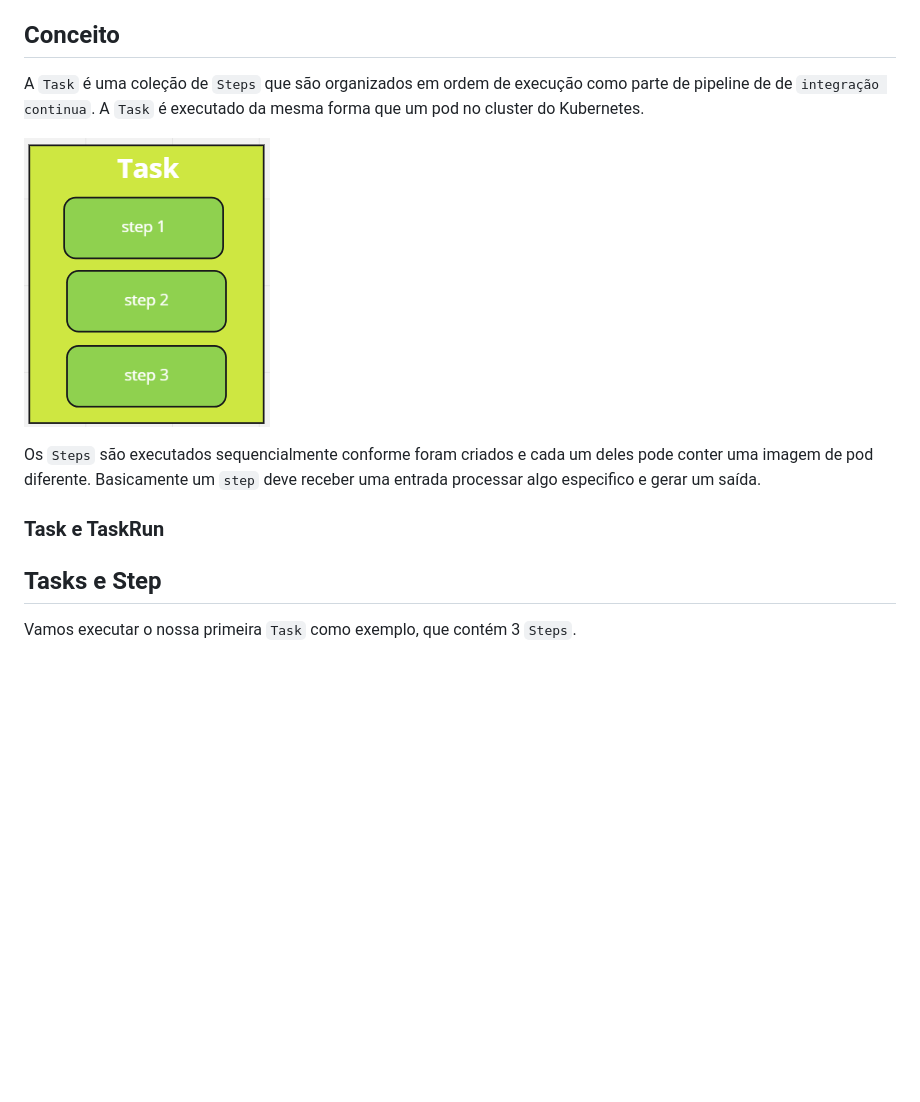
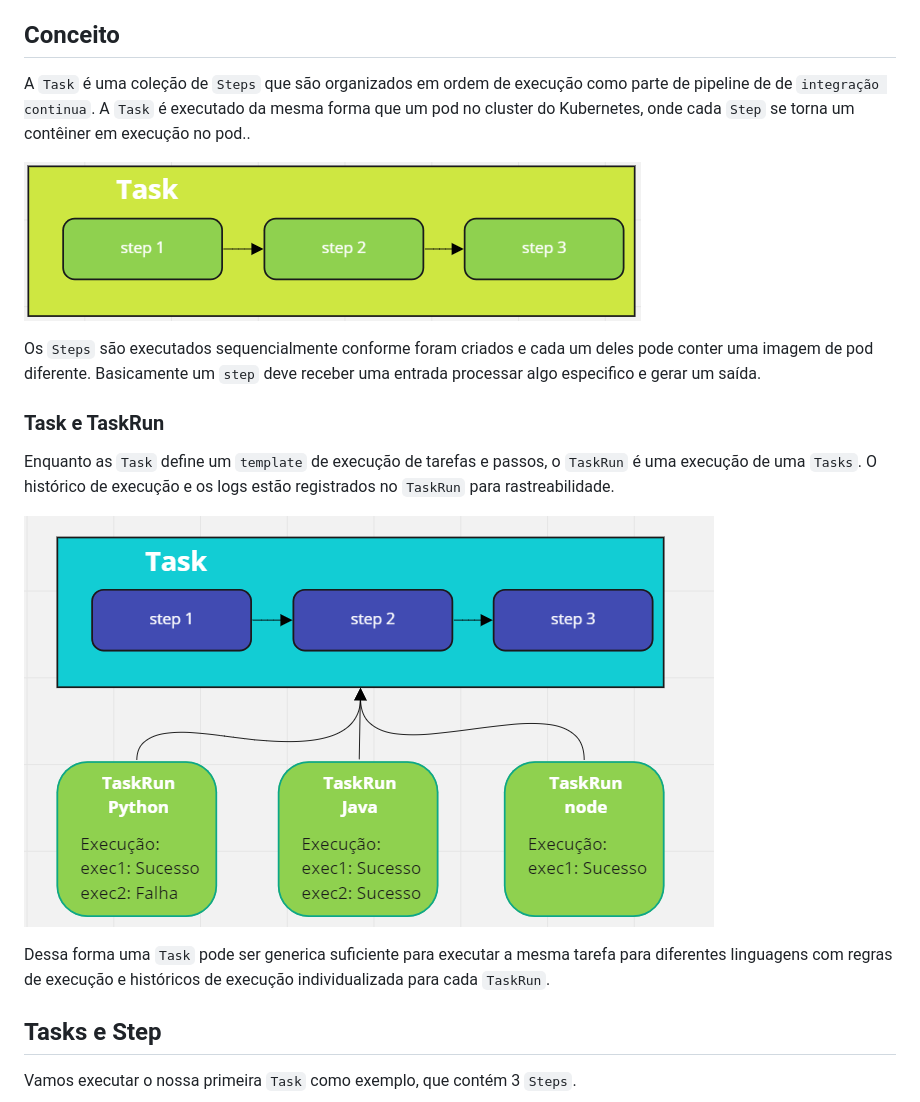
Before and after one commit to clodonil/treinamento_tekton_pipelines, a Markdown page: tasks.md, the part around the change. Drawn GitHub-style; pictures changed too: img/image2.png, img/image5.png (added); blank space fills up the shorter version.

Commit message:
Criando o módulo da task

```diff
--- a/tasks.md
+++ b/tasks.md
@@ -12,13 +12,19 @@ Ao final deste modulo você será capaz de:
 
 ## Conceito
 
-A `Task` é uma coleção de `Steps` que são organizados em ordem de execução como parte de pipeline de de `integração continua`. A `Task` é executado da mesma forma que um pod no cluster do Kubernetes.
+A `Task` é uma coleção de `Steps` que são organizados em ordem de execução como parte de pipeline de de `integração continua`. A `Task` é executado da mesma forma que um pod no cluster do Kubernetes, onde cada `Step` se torna um contêiner em execução no pod..
 
 ![dashboard](img/image2.png)
 
 Os `Steps` são executados sequencialmente conforme foram criados e cada um deles pode conter uma imagem de pod diferente. Basicamente um `step` deve receber uma entrada processar algo especifico e gerar um saída.
 
 ### Task e TaskRun
+Enquanto as `Task` define um `template` de execução de tarefas e passos, o `TaskRun` é uma execução de uma `Tasks`. O histórico de execução e os logs estão registrados no `TaskRun` para rastreabilidade.
+
+![taskrun](img/image5.png)
+
+Dessa forma uma `Task` pode ser generica suficiente para executar a mesma tarefa para diferentes linguagens com regras de execução e históricos de execução individualizada para cada `TaskRun`.
+
 
 ## Tasks e Step
 
```
